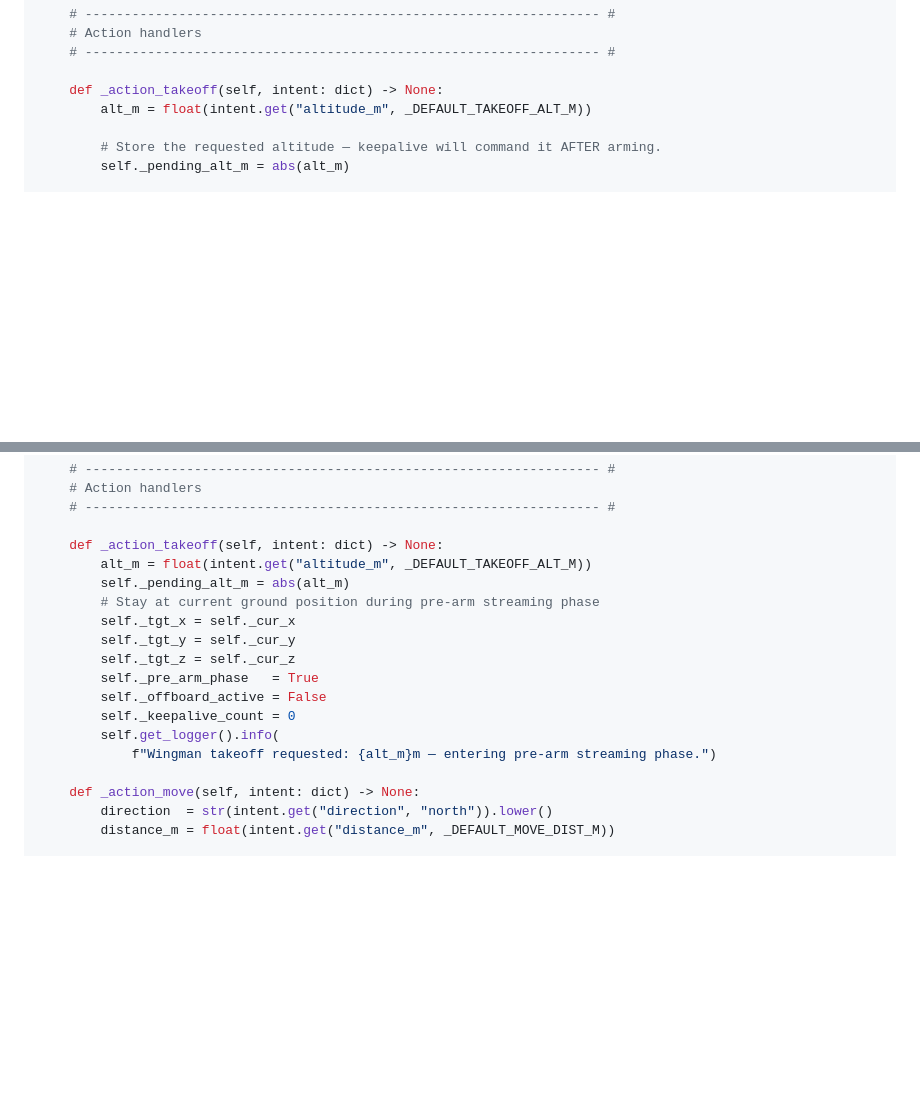
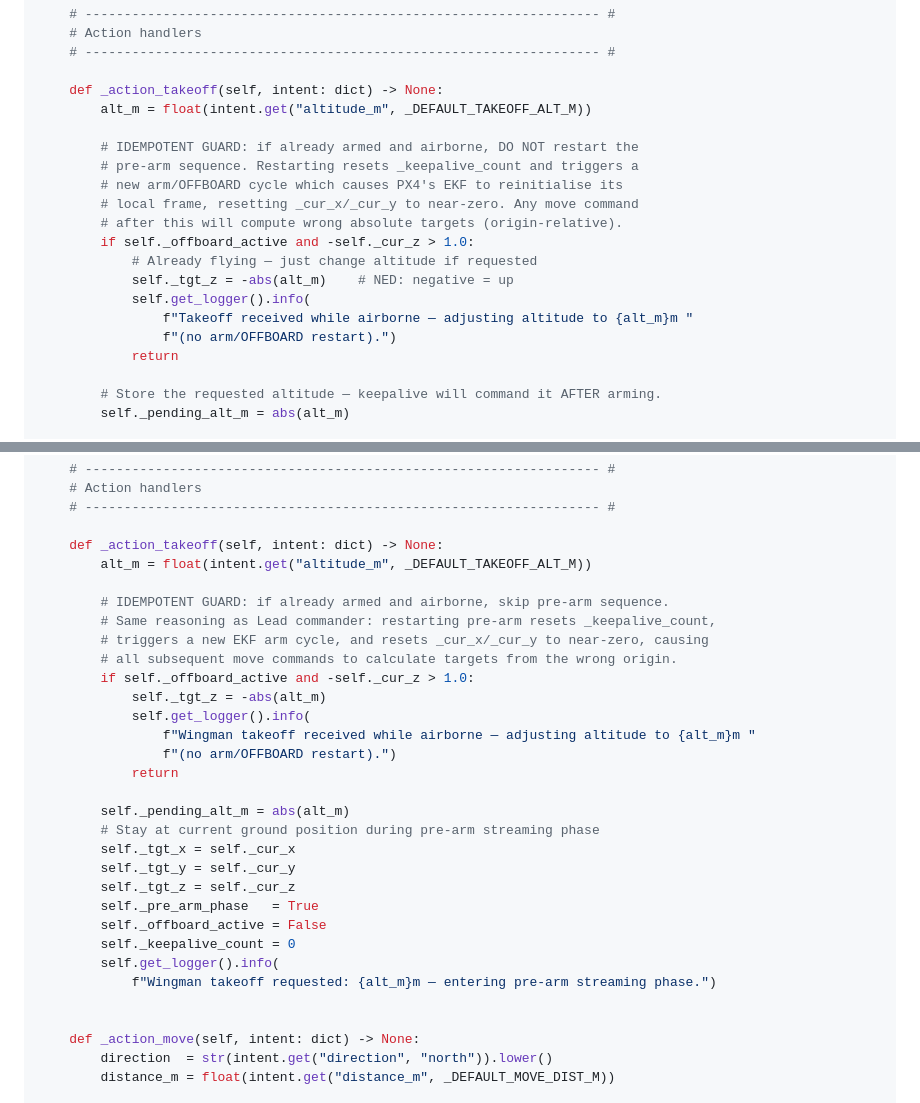
Before and after one commit to DevrG03/Major-Proj, a Markdown page: tutorial_part_07_flight_execution.md, 2 parts joined by grey strips. Drawn GitHub-style; blank space fills up the shorter version.

Commit message:
flight issue solved by v4 :new :movement issue v1

```diff
--- a/tutorial_part_07_flight_execution.md
+++ b/tutorial_part_07_flight_execution.md
@@ -343,6 +343,19 @@ class LeadPX4CommanderNode(Node):
 
     def _action_takeoff(self, intent: dict) -> None:
         alt_m = float(intent.get("altitude_m", _DEFAULT_TAKEOFF_ALT_M))
+
+        # IDEMPOTENT GUARD: if already armed and airborne, DO NOT restart the
+        # pre-arm sequence. Restarting resets _keepalive_count and triggers a
+        # new arm/OFFBOARD cycle which causes PX4's EKF to reinitialise its
+        # local frame, resetting _cur_x/_cur_y to near-zero. Any move command
+        # after this will compute wrong absolute targets (origin-relative).
+        if self._offboard_active and -self._cur_z > 1.0:
+            # Already flying — just change altitude if requested
+            self._tgt_z = -abs(alt_m)    # NED: negative = up
+            self.get_logger().info(
+                f"Takeoff received while airborne — adjusting altitude to {alt_m}m "
+                f"(no arm/OFFBOARD restart).")
+            return
 
         # Store the requested altitude — keepalive will command it AFTER arming.
         self._pending_alt_m = abs(alt_m)
@@ -968,6 +981,18 @@ class WingmanPX4CommanderNode(Node):
 
     def _action_takeoff(self, intent: dict) -> None:
         alt_m = float(intent.get("altitude_m", _DEFAULT_TAKEOFF_ALT_M))
+
+        # IDEMPOTENT GUARD: if already armed and airborne, skip pre-arm sequence.
+        # Same reasoning as Lead commander: restarting pre-arm resets _keepalive_count,
+        # triggers a new EKF arm cycle, and resets _cur_x/_cur_y to near-zero, causing
+        # all subsequent move commands to calculate targets from the wrong origin.
+        if self._offboard_active and -self._cur_z > 1.0:
+            self._tgt_z = -abs(alt_m)
+            self.get_logger().info(
+                f"Wingman takeoff received while airborne — adjusting altitude to {alt_m}m "
+                f"(no arm/OFFBOARD restart).")
+            return
+
         self._pending_alt_m = abs(alt_m)
         # Stay at current ground position during pre-arm streaming phase
         self._tgt_x = self._cur_x
@@ -978,6 +1003,7 @@ class WingmanPX4CommanderNode(Node):
         self._keepalive_count = 0
         self.get_logger().info(
             f"Wingman takeoff requested: {alt_m}m — entering pre-arm streaming phase.")
+
 
     def _action_move(self, intent: dict) -> None:
         direction  = str(intent.get("direction", "north")).lower()
```
